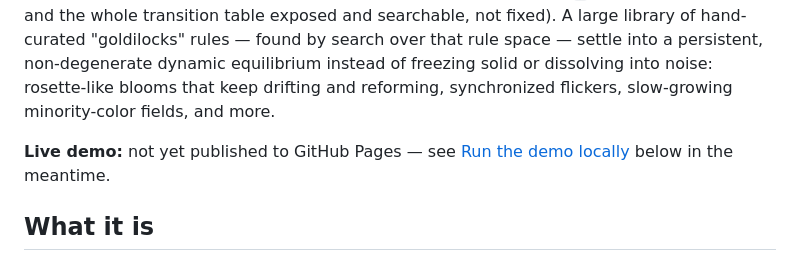
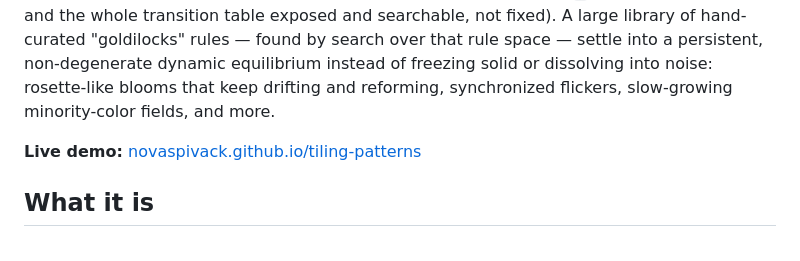
Before and after one commit to novaspivack/tiling-patterns, a Markdown page: README.md, the part around the change. Rendered like a GitHub page.

Commit message:
docs: update README with live GitHub Pages demo link
Repo is now public and deployed to https://novaspivack.github.io/tiling-patterns/
via the new deploy-pages workflow.

Co-authored-by: Cursor <cursoragent@cursor.com>

```diff
--- a/README.md
+++ b/README.md
@@ -9,8 +9,7 @@ the whole transition table exposed and searchable, not fixed). A large library o
 dynamic equilibrium instead of freezing solid or dissolving into noise: rosette-like blooms that keep
 drifting and reforming, synchronized flickers, slow-growing minority-color fields, and more.
 
-**Live demo:** not yet published to GitHub Pages — see [Run the demo locally](#run-the-demo-locally)
-below in the meantime.
+**Live demo:** [novaspivack.github.io/tiling-patterns](https://novaspivack.github.io/tiling-patterns/)
 
 ## What it is
 
```
